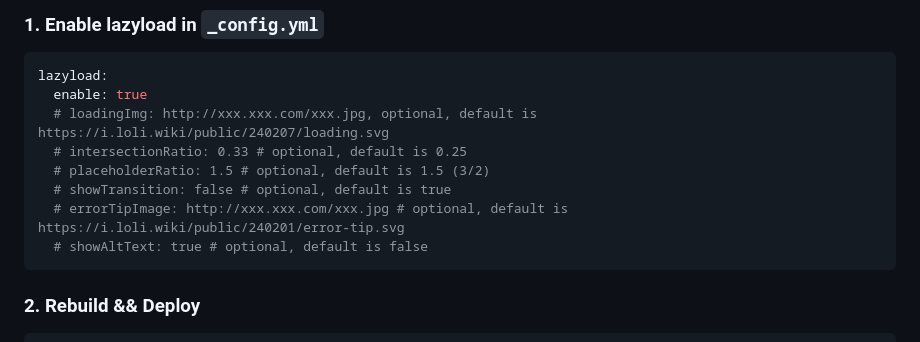
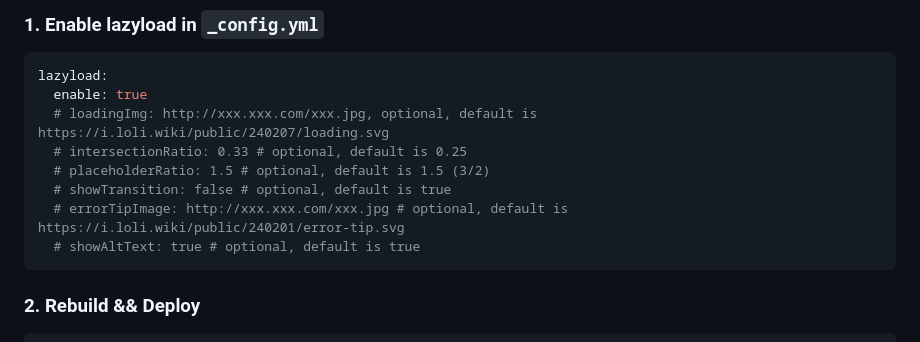
Before and after one commit to LynanBreeze/hexo-lazyload-element, a Markdown page: README.md, the part around the change. Drawn GitHub-style.

````diff
--- a/README.md
+++ b/README.md
@@ -36,7 +36,7 @@ lazyload:
   # placeholderRatio: 1.5 # optional, default is 1.5 (3/2)
   # showTransition: false # optional, default is true
   # errorTipImage: http://xxx.xxx.com/xxx.jpg # optional, default is https://i.loli.wiki/public/240201/error-tip.svg
-  # showAltText: true # optional, default is false
+  # showAltText: true # optional, default is true
 ```
 
 ### 2. Rebuild && Deploy
````
